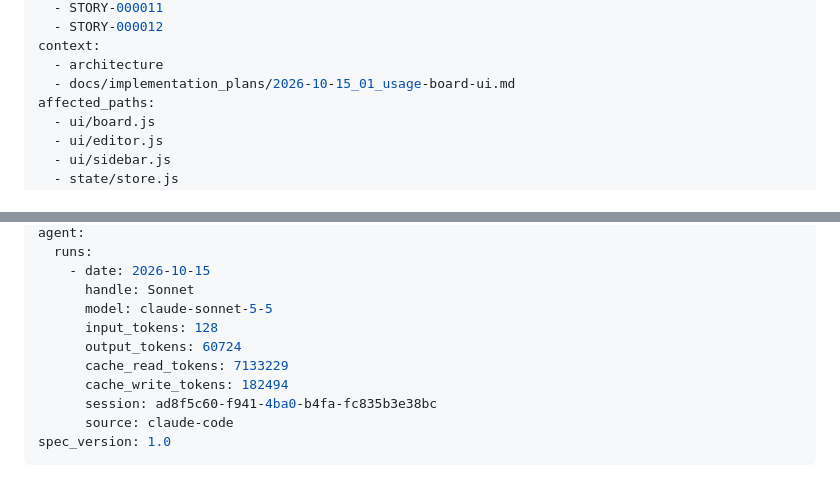
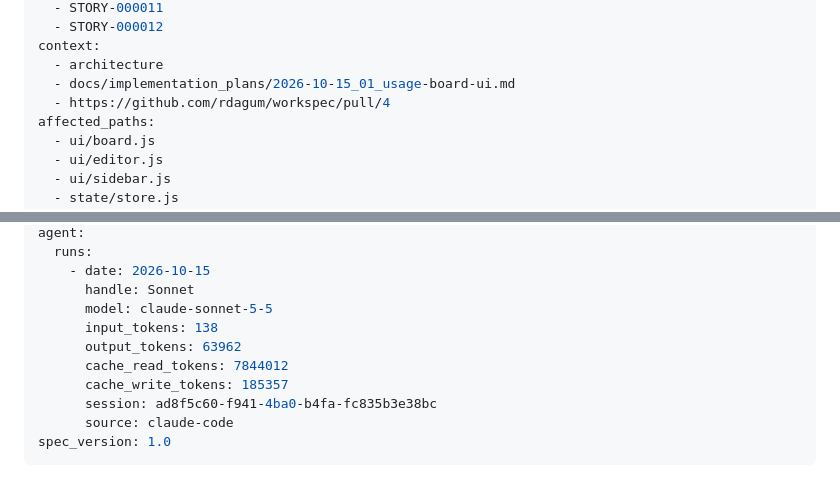
Before and after one commit to rdagum/workspec, a Markdown page: .workspec/items/STORY-001003.md, 2 parts joined by grey strips. Drawn GitHub-style.

Commit message:
chore(workspec): link PR on STORY-001003
Co-Authored-By: Claude Sonnet 5.5 <noreply@anthropic.com>

```diff
--- a/.workspec/items/STORY-001003.md
+++ b/.workspec/items/STORY-001003.md
@@ -26,6 +26,7 @@ related:
 context:
   - architecture
   - docs/implementation_plans/2026-10-15_01_usage-board-ui.md
+  - https://github.com/rdagum/workspec/pull/4
 affected_paths:
   - ui/board.js
   - ui/editor.js
@@ -56,10 +57,10 @@ agent:
     - date: 2026-10-15
       handle: Sonnet
       model: claude-sonnet-5-5
-      input_tokens: 128
-      output_tokens: 60724
-      cache_read_tokens: 7133229
-      cache_write_tokens: 182494
+      input_tokens: 138
+      output_tokens: 63962
+      cache_read_tokens: 7844012
+      cache_write_tokens: 185357
       session: ad8f5c60-f941-4ba0-b4fa-fc835b3e38bc
       source: claude-code
 spec_version: 1.0
```
